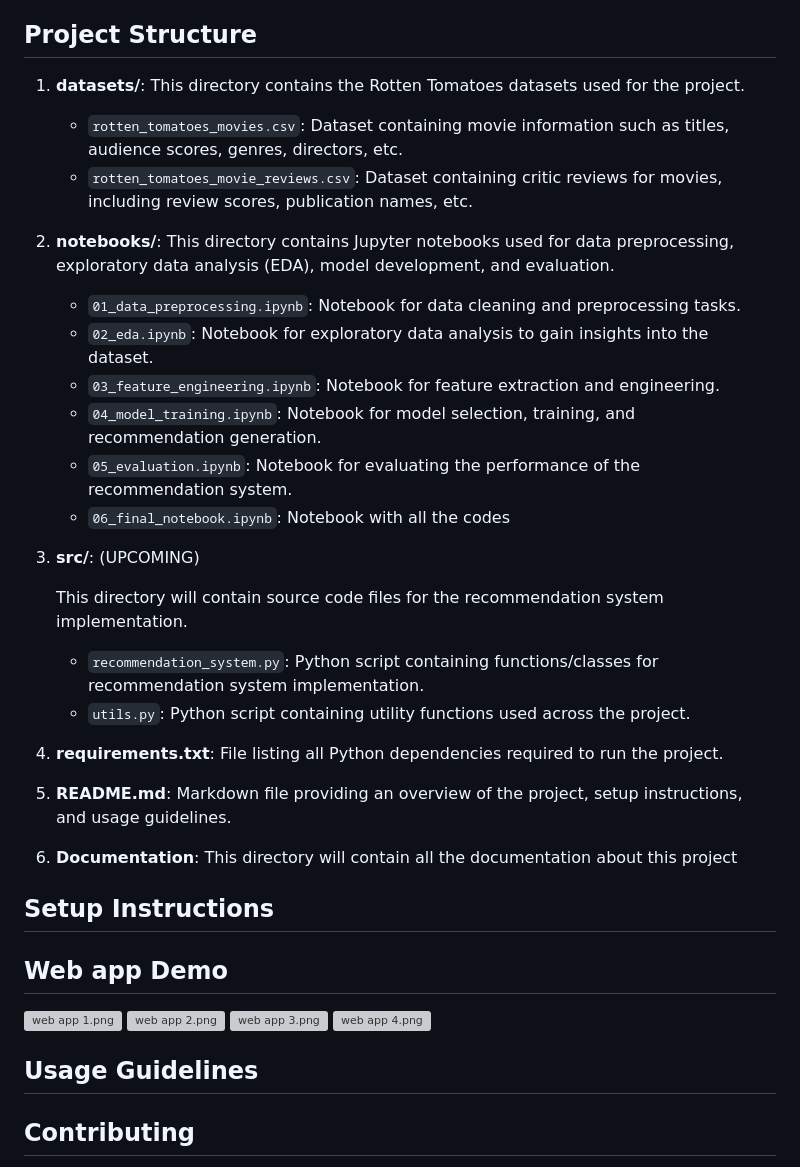
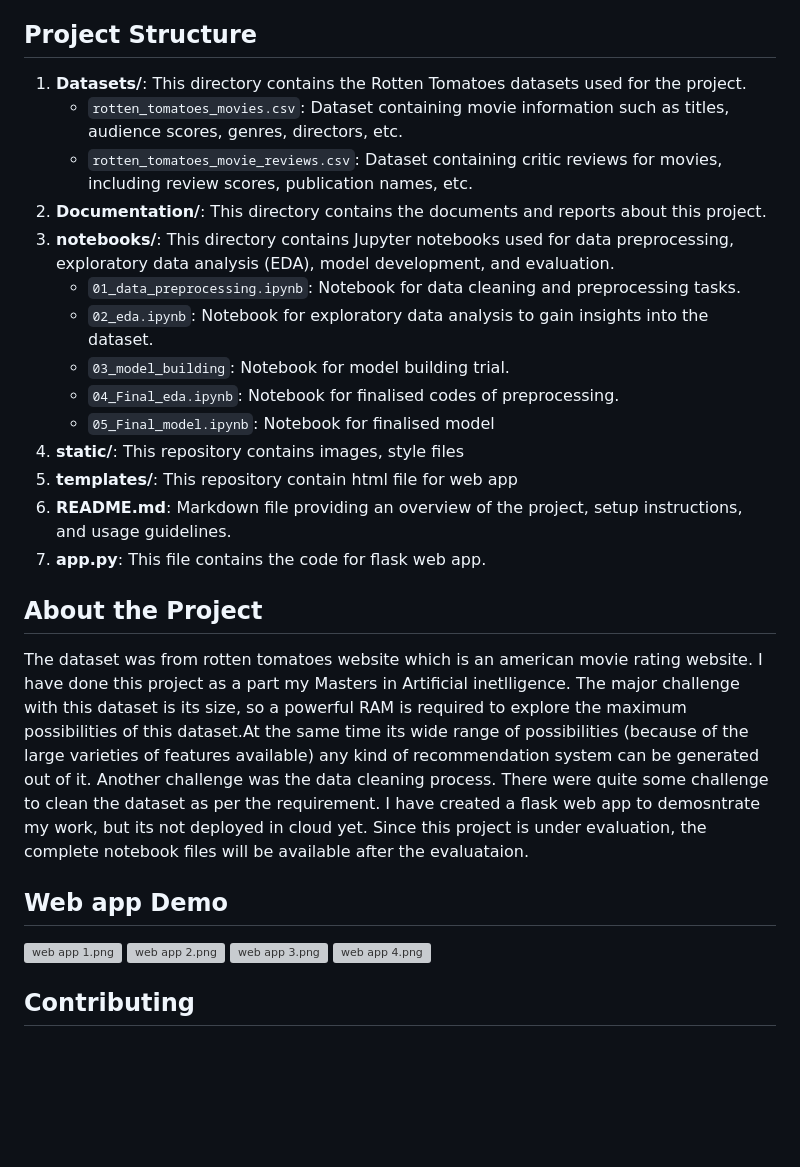
Before and after one commit to Arshapjoy/Movie_Recommendation_System_Project, a Markdown page: README.md, the part around the change. Rendered like a GitHub page; blank space fills up the shorter version; grey boxes are pictures that could not be loaded.

```diff
--- a/README.md
+++ b/README.md
@@ -5,30 +5,23 @@ Welcome to the Movie Recommendation System project repository! This project aims
 
 ## Project Structure
 
-1. **datasets/**: This directory contains the Rotten Tomatoes datasets used for the project.
+1. **Datasets/**: This directory contains the Rotten Tomatoes datasets used for the project.
    - `rotten_tomatoes_movies.csv`: Dataset containing movie information such as titles, audience scores, genres, directors, etc.
    - `rotten_tomatoes_movie_reviews.csv`: Dataset containing critic reviews for movies, including review scores, publication names, etc.
-
-2. **notebooks/**: This directory contains Jupyter notebooks used for data preprocessing, exploratory data analysis (EDA), model development, and evaluation.
+2. **Documentation/**: This directory contains the documents and reports about this project.
+3. **notebooks/**: This directory contains Jupyter notebooks used for data preprocessing, exploratory data analysis (EDA), model development, and evaluation.
    - `01_data_preprocessing.ipynb`: Notebook for data cleaning and preprocessing tasks.
    - `02_eda.ipynb`: Notebook for exploratory data analysis to gain insights into the dataset.
-   - `03_feature_engineering.ipynb`: Notebook for feature extraction and engineering.
-   - `04_model_training.ipynb`: Notebook for model selection, training, and recommendation generation.
-   - `05_evaluation.ipynb`: Notebook for evaluating the performance of the recommendation system.
-   - `06_final_notebook.ipynb`: Notebook with all the codes
+   - `03_model_building`: Notebook for model building trial.
+   - `04_Final_eda.ipynb`:  Notebook for finalised codes of preprocessing.
+   - `05_Final_model.ipynb`: Notebook for finalised model
+4. **static/**: This repository contains images, style files
+5. **templates/**: This repository contain html file for web app
+6. **README.md**: Markdown file providing an overview of the project, setup instructions, and usage guidelines.
+7. **app.py**: This file contains the code for flask web app.
 
-3. **src/**: (UPCOMING)
-
-    This directory will contain source code files for the recommendation system implementation.
-   - `recommendation_system.py`: Python script containing functions/classes for recommendation system implementation.
-   - `utils.py`: Python script containing utility functions used across the project.
-
-5. **requirements.txt**: File listing all Python dependencies required to run the project.
-
-6. **README.md**: Markdown file providing an overview of the project, setup instructions, and usage guidelines.
-7. **Documentation**: This directory will contain all the documentation about this project
-
-## Setup Instructions
+## About the Project
+The dataset was from rotten tomatoes website which is an american movie rating website. I have done this project as a part my Masters in Artificial inetlligence. The major challenge with this dataset is its size, so a powerful RAM is required to explore the maximum possibilities of this dataset.At the same time its wide range of possibilities (because of the large varieties of features available) any kind of recommendation system can be generated out of it. Another challenge was the data cleaning process. There were quite some challenge to clean the dataset as per the requirement. I have created a flask web app to demosntrate my work, but its not deployed in cloud yet. Since this project is under evaluation, the complete notebook files will be available after the evaluataion.
 
 
 ## Web app Demo
@@ -38,11 +31,6 @@ Welcome to the Movie Recommendation System project repository! This project aims
 ![web app 4.png](https://github.com/Arshapjoy/Movie_Recommendation_System_Project/blob/8870172970b4abcee53fea139e35705116f0f351/static/web%20app%204.png)
 
 
-
-## Usage Guidelines
-
-
-
 ## Contributing
 
 Contributions to the project are welcome! If you encounter any issues, have suggestions for improvements, or want to add new features, feel free to submit a pull request or open an issue.
```
